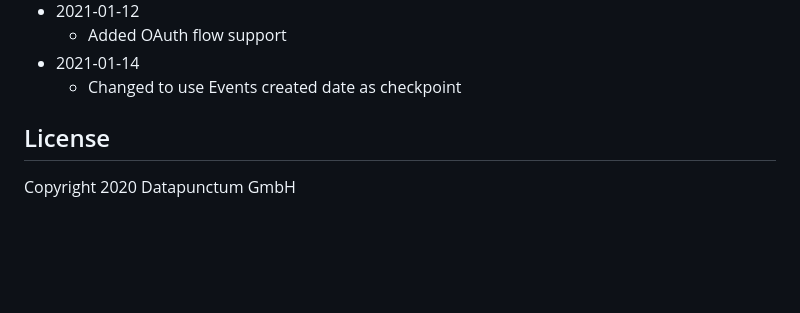
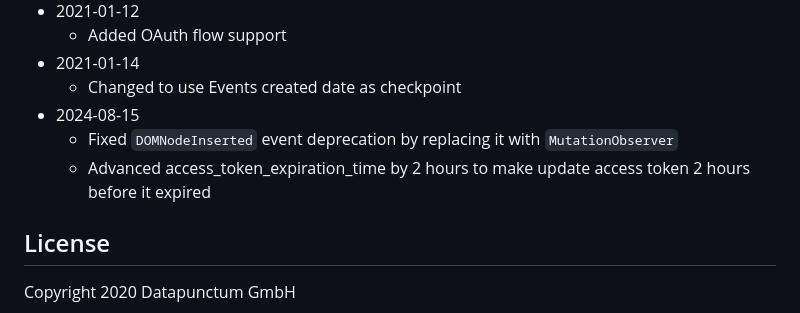
Before and after one commit to lingy1028/TA-DP-webex-teams, a Markdown page: README.md, the part around the change. Rendered like a GitHub page; blank space fills up the shorter version.

Commit message:
updated change notes

```diff
--- a/README.md
+++ b/README.md
@@ -139,6 +139,9 @@ Events will be created with the webex:teams:adminaudit:events sourcetype.
   * Added OAuth flow support
 * 2021-01-14
   * Changed to use Events created date as checkpoint
+* 2024-08-15
+  * Fixed `DOMNodeInserted` event deprecation by replacing it with `MutationObserver`
+  * Advanced access_token_expiration_time by 2 hours to make update access token 2 hours before it expired
 
 ## License
 
```
